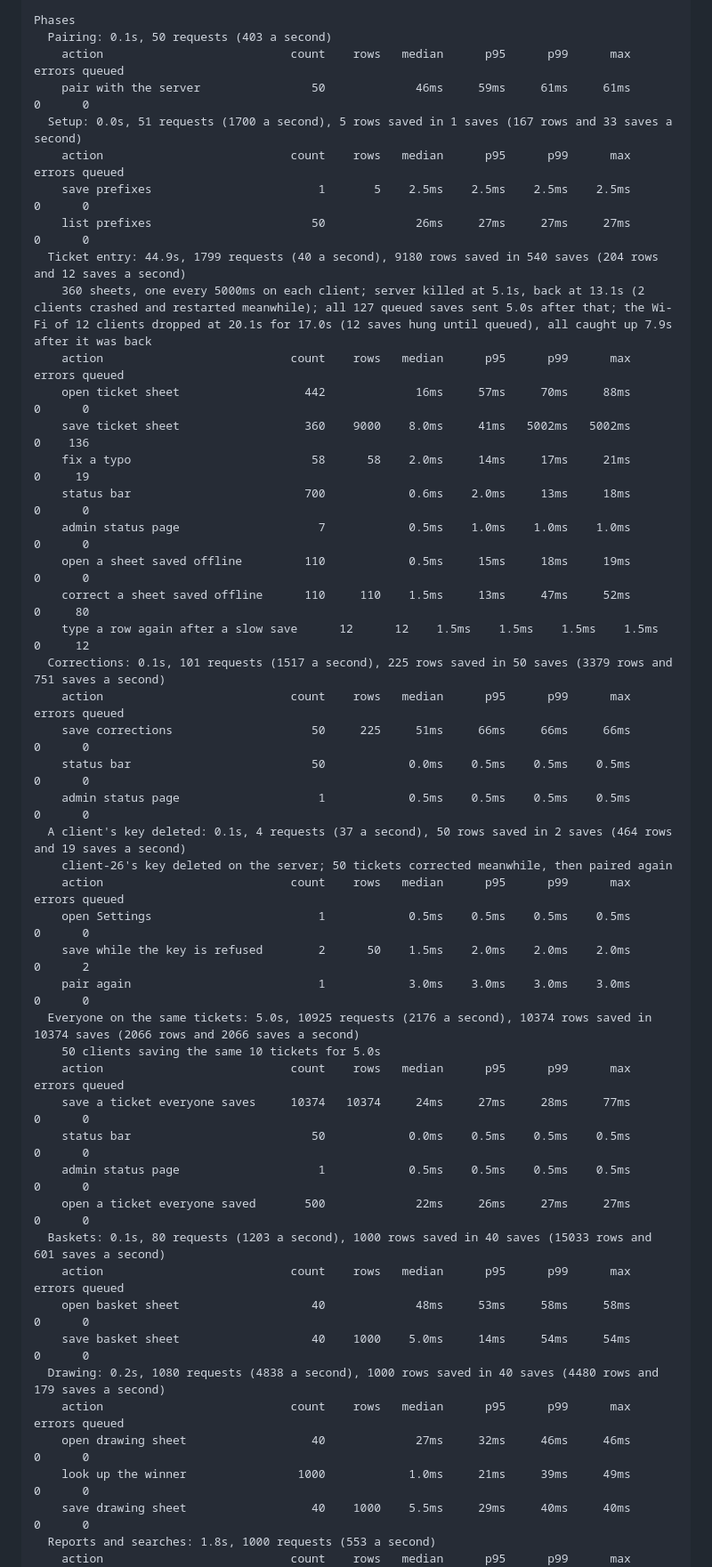
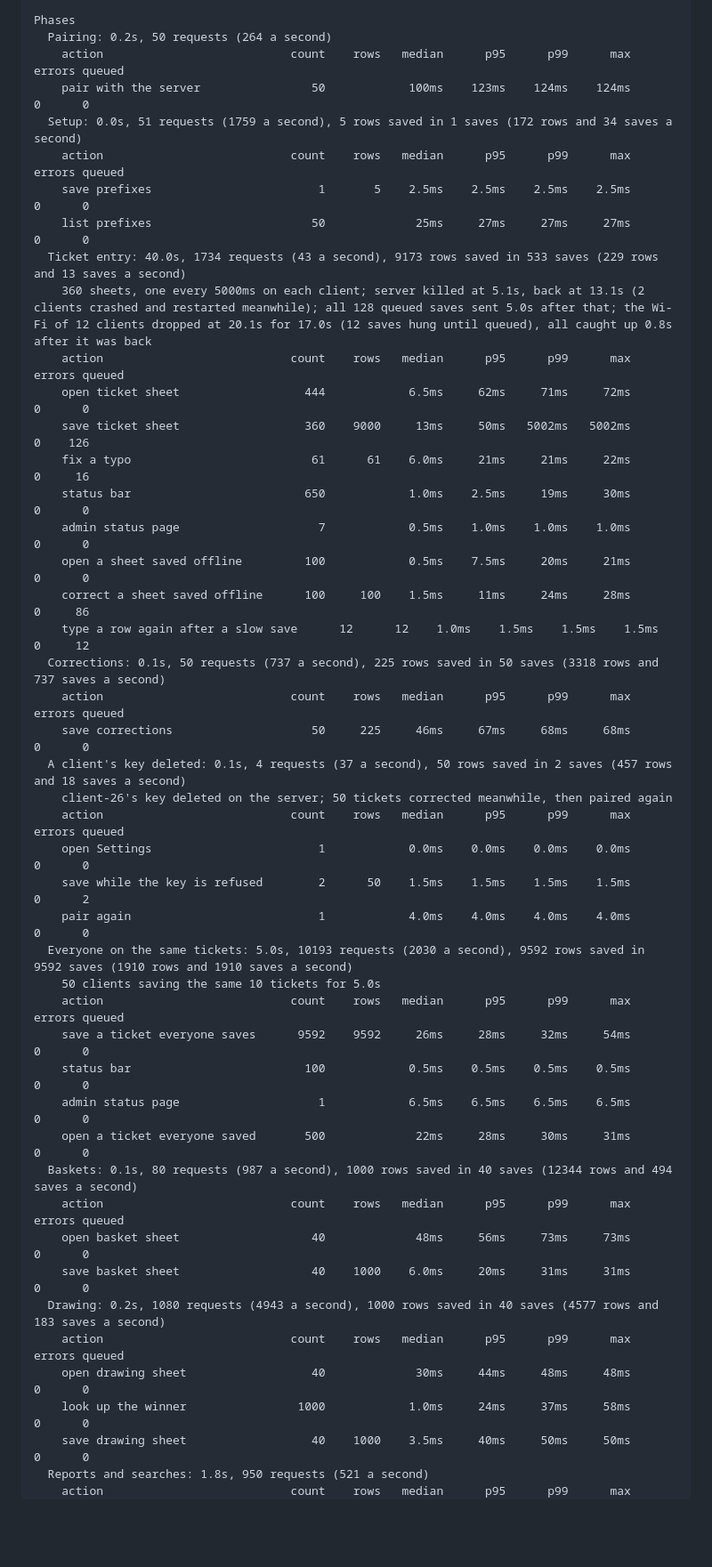
Before and after one commit to jb14813/tam-go, a Markdown page: docs/test-results.md, the part around one of its changes. Shown at 89% size. GitHub-like rendering; blank space fills up the shorter version.

```diff
--- a/docs/test-results.md
+++ b/docs/test-results.md
@@ -102,50 +104,48 @@ Reports and searches...
 Rush...
 
 Phases
-  Pairing: 0.1s, 50 requests (403 a second)
+  Pairing: 0.2s, 50 requests (264 a second)
     action                           count    rows   median      p95      p99      max errors queued
-    pair with the server                50             46ms     59ms     61ms     61ms      0      0
-  Setup: 0.0s, 51 requests (1700 a second), 5 rows saved in 1 saves (167 rows and 33 saves a second)
+    pair with the server                50            100ms    123ms    124ms    124ms      0      0
+  Setup: 0.0s, 51 requests (1759 a second), 5 rows saved in 1 saves (172 rows and 34 saves a second)
     action                           count    rows   median      p95      p99      max errors queued
     save prefixes                        1       5    2.5ms    2.5ms    2.5ms    2.5ms      0      0
-    list prefixes                       50             26ms     27ms     27ms     27ms      0      0
-  Ticket entry: 44.9s, 1799 requests (40 a second), 9180 rows saved in 540 saves (204 rows and 12 saves a second)
-    360 sheets, one every 5000ms on each client; server killed at 5.1s, back at 13.1s (2 clients crashed and restarted meanwhile); all 127 queued saves sent 5.0s after that; the Wi-Fi of 12 clients dropped at 20.1s for 17.0s (12 saves hung until queued), all caught up 7.9s after it was back
+    list prefixes                       50             25ms     27ms     27ms     27ms      0      0
+  Ticket entry: 40.0s, 1734 requests (43 a second), 9173 rows saved in 533 saves (229 rows and 13 saves a second)
+    360 sheets, one every 5000ms on each client; server killed at 5.1s, back at 13.1s (2 clients crashed and restarted meanwhile); all 128 queued saves sent 5.0s after that; the Wi-Fi of 12 clients dropped at 20.1s for 17.0s (12 saves hung until queued), all caught up 0.8s after it was back
     action                           count    rows   median      p95      p99      max errors queued
-    open ticket sheet                  442             16ms     57ms     70ms     88ms      0      0
-    save ticket sheet                  360    9000    8.0ms     41ms   5002ms   5002ms      0    136
-    fix a typo                          58      58    2.0ms     14ms     17ms     21ms      0     19
-    status bar                         700            0.6ms    2.0ms     13ms     18ms      0      0
+    open ticket sheet                  444            6.5ms     62ms     71ms     72ms      0      0
+    save ticket sheet                  360    9000     13ms     50ms   5002ms   5002ms      0    126
+    fix a typo                          61      61    6.0ms     21ms     21ms     22ms      0     16
+    status bar                         650            1.0ms    2.5ms     19ms     30ms      0      0
     admin status page                    7            0.5ms    1.0ms    1.0ms    1.0ms      0      0
-    open a sheet saved offline         110            0.5ms     15ms     18ms     19ms      0      0
-    correct a sheet saved offline      110     110    1.5ms     13ms     47ms     52ms      0     80
-    type a row again after a slow save      12      12    1.5ms    1.5ms    1.5ms    1.5ms      0     12
-  Corrections: 0.1s, 101 requests (1517 a second), 225 rows saved in 50 saves (3379 rows and 751 saves a second)
+    open a sheet saved offline         100            0.5ms    7.5ms     20ms     21ms      0      0
+    correct a sheet saved offline      100     100    1.5ms     11ms     24ms     28ms      0     86
+    type a row again after a slow save      12      12    1.0ms    1.5ms    1.5ms    1.5ms      0     12
+  Corrections: 0.1s, 50 requests (737 a second), 225 rows saved in 50 saves (3318 rows and 737 saves a second)
     action                           count    rows   median      p95      p99      max errors queued
-    save corrections                    50     225     51ms     66ms     66ms     66ms      0      0
-    status bar                          50            0.0ms    0.5ms    0.5ms    0.5ms      0      0
-    admin status page                    1            0.5ms    0.5ms    0.5ms    0.5ms      0      0
-  A client's key deleted: 0.1s, 4 requests (37 a second), 50 rows saved in 2 saves (464 rows and 19 saves a second)
+    save corrections                    50     225     46ms     67ms     68ms     68ms      0      0
+  A client's key deleted: 0.1s, 4 requests (37 a second), 50 rows saved in 2 saves (457 rows and 18 saves a second)
     client-26's key deleted on the server; 50 tickets corrected meanwhile, then paired again
     action                           count    rows   median      p95      p99      max errors queued
-    open Settings                        1            0.5ms    0.5ms    0.5ms    0.5ms      0      0
-    save while the key is refused        2      50    1.5ms    2.0ms    2.0ms    2.0ms      0      2
-    pair again                           1            3.0ms    3.0ms    3.0ms    3.0ms      0      0
-  Everyone on the same tickets: 5.0s, 10925 requests (2176 a second), 10374 rows saved in 10374 saves (2066 rows and 2066 saves a second)
+    open Settings                        1            0.0ms    0.0ms    0.0ms    0.0ms      0      0
+    save while the key is refused        2      50    1.5ms    1.5ms    1.5ms    1.5ms      0      2
+    pair again                           1            4.0ms    4.0ms    4.0ms    4.0ms      0      0
+  Everyone on the same tickets: 5.0s, 10193 requests (2030 a second), 9592 rows saved in 9592 saves (1910 rows and 1910 saves a second)
     50 clients saving the same 10 tickets for 5.0s
     action                           count    rows   median      p95      p99      max errors queued
-    save a ticket everyone saves     10374   10374     24ms     27ms     28ms     77ms      0      0
-    status bar                          50            0.0ms    0.5ms    0.5ms    0.5ms      0      0
-    admin status page                    1            0.5ms    0.5ms    0.5ms    0.5ms      0      0
-    open a ticket everyone saved       500             22ms     26ms     27ms     27ms      0      0
-  Baskets: 0.1s, 80 requests (1203 a second), 1000 rows saved in 40 saves (15033 rows and 601 saves a second)
+    save a ticket everyone saves      9592    9592     26ms     28ms     32ms     54ms      0      0
+    status bar                         100            0.5ms    0.5ms    0.5ms    0.5ms      0      0
+    admin status page                    1            6.5ms    6.5ms    6.5ms    6.5ms      0      0
+    open a ticket everyone saved       500             22ms     28ms     30ms     31ms      0      0
+  Baskets: 0.1s, 80 requests (987 a second), 1000 rows saved in 40 saves (12344 rows and 494 saves a second)
     action                           count    rows   median      p95      p99      max errors queued
-    open basket sheet                   40             48ms     53ms     58ms     58ms      0      0
-    save basket sheet                   40    1000    5.0ms     14ms     54ms     54ms      0      0
-  Drawing: 0.2s, 1080 requests (4838 a second), 1000 rows saved in 40 saves (4480 rows and 179 saves a second)
+    open basket sheet                   40             48ms     56ms     73ms     73ms      0      0
+    save basket sheet                   40    1000    6.0ms     20ms     31ms     31ms      0      0
+  Drawing: 0.2s, 1080 requests (4943 a second), 1000 rows saved in 40 saves (4577 rows and 183 saves a second)
     action                           count    rows   median      p95      p99      max errors queued
-    open drawing sheet                  40             27ms     32ms     46ms     46ms      0      0
-    look up the winner                1000            1.0ms     21ms     39ms     49ms      0      0
-    save drawing sheet                  40    1000    5.5ms     29ms     40ms     40ms      0      0
-  Reports and searches: 1.8s, 1000 requests (553 a second)
+    open drawing sheet                  40             30ms     44ms     48ms     48ms      0      0
+    look up the winner                1000            1.0ms     24ms     37ms     58ms      0      0
+    save drawing sheet                  40    1000    3.5ms     40ms     50ms     50ms      0      0
+  Reports and searches: 1.8s, 950 requests (521 a second)
     action                           count    rows   median      p95      p99      max errors queued
```
Also changed, not shown: other parts of docs/test-results.md (+114 -113 lines).
